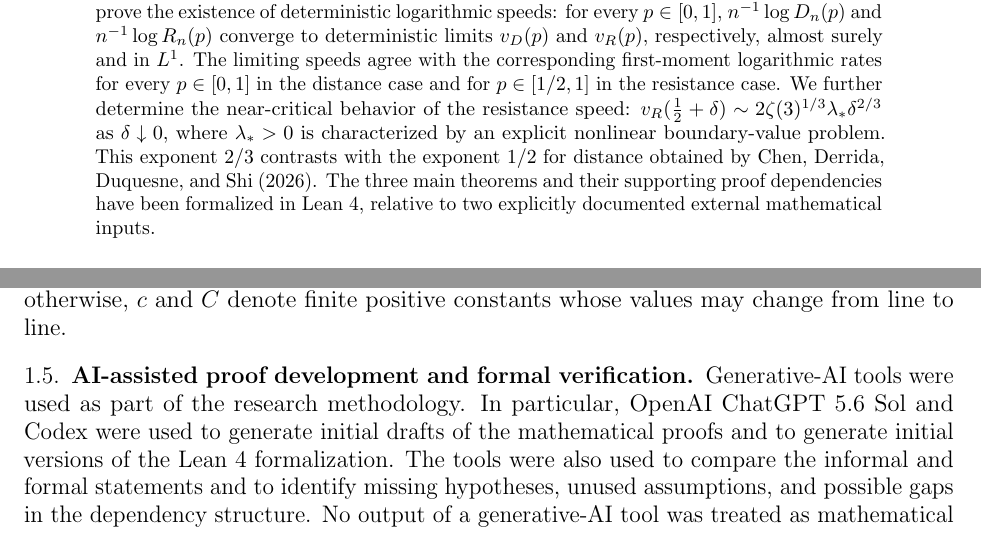
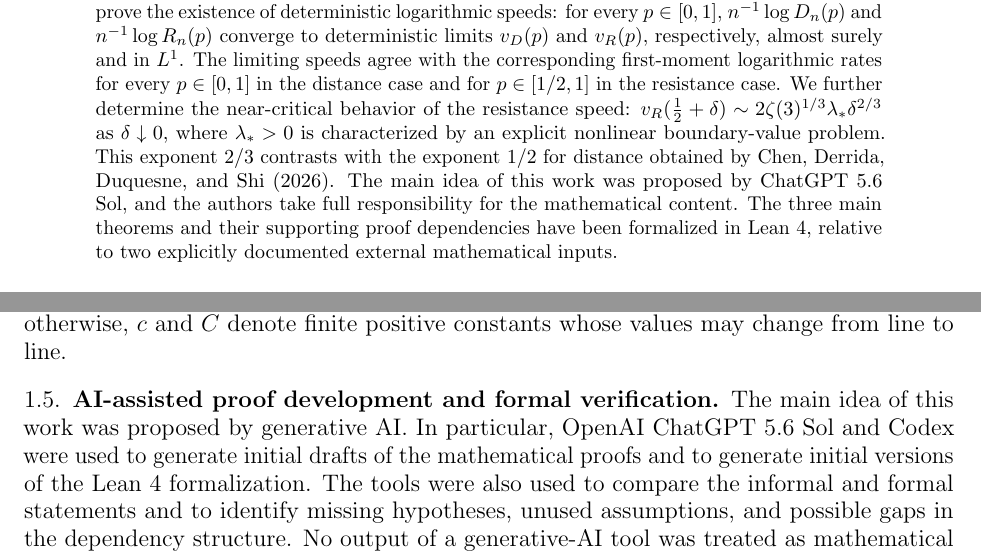
Before and after one commit to iyalice/Series-Parallel_lean, a LaTeX paper (SeriesParallel.tex): two parts of pages 1 and 6 of 41, joined at a grey line, cut so that both start at the same text. Compiled offline with pdfLaTeX.

Commit message:
Clarify role of generative AI in research methodology
Updated text to clarify the role of generative AI in the research methodology and acknowledge its contribution to the work.

```diff
--- a/SeriesParallel.tex
+++ b/SeriesParallel.tex
@@ -85,7 +85,7 @@ $v_R(\frac12+\delta)\sim
 2\zeta(3)^{1/3}\lambda_*\delta^{2/3}$ as $\delta\downarrow0$, where
 $\lambda_*>0$ is characterized by an explicit nonlinear boundary-value
 problem. This exponent $2/3$ contrasts with the exponent $1/2$ for distance
-obtained by Chen, Derrida, Duquesne, and Shi (2026). The three main theorems and their supporting proof dependencies have been formalized in Lean 4, relative to two explicitly documented external mathematical inputs.
+obtained by Chen, Derrida, Duquesne, and Shi (2026).  The main idea of this work was proposed by ChatGPT 5.6 Sol, and the authors take full responsibility for the mathematical content. The three main theorems and their supporting proof dependencies have been formalized in Lean 4, relative to two explicitly documented external mathematical inputs.
 \end{abstract}
 \maketitle
 \hypersetup{
@@ -605,7 +605,7 @@ positive constants whose values may change from line to line.
 \subsection{AI-assisted proof development and formal verification}
 \label{subsec:ai-methodology}
 
-Generative-AI tools were used as part of the research methodology.
+The main idea of this work was proposed by generative AI.
 In particular, OpenAI ChatGPT 5.6 Sol and Codex
 were used to generate initial drafts of the mathematical proofs and to generate
 initial versions of the Lean~4 formalization.  The tools were also used
```
